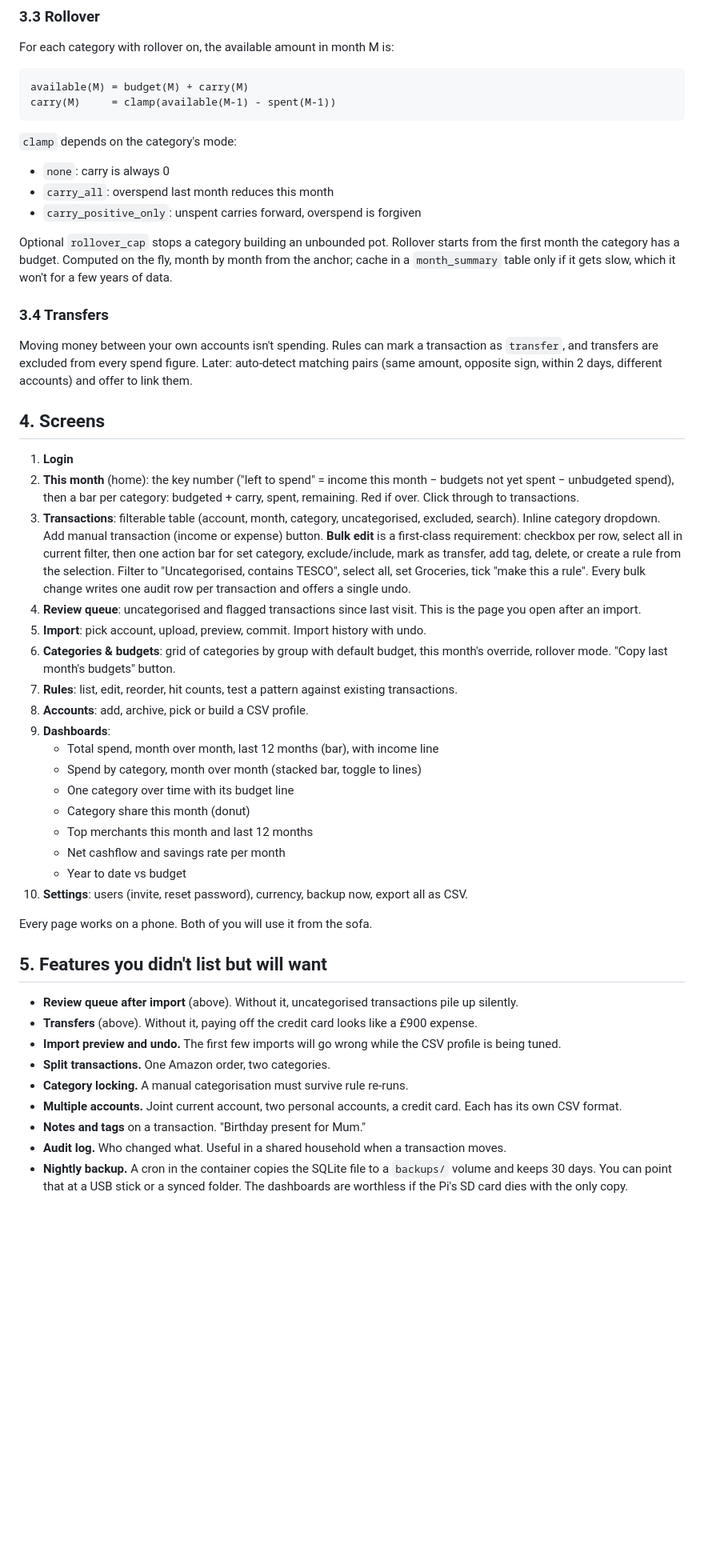
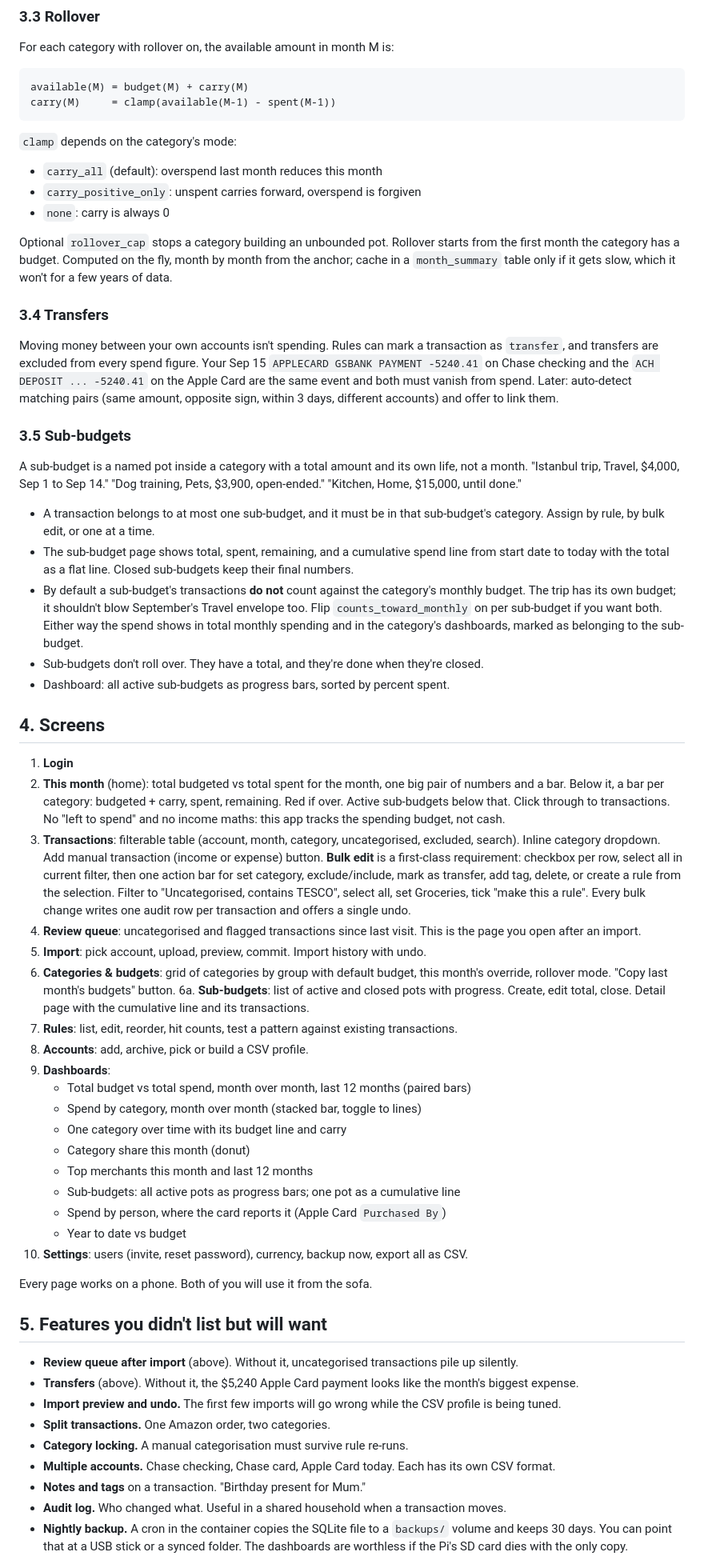
Before and after one commit to keatz1/budget_tracker, a Markdown page: PLAN.md, the part around one of its changes. Shown at 80% size. GitHub-like rendering; blank space fills up the shorter version.

```diff
--- a/PLAN.md
+++ b/PLAN.md
@@ -87,34 +113,46 @@ carry(M)     = clamp(available(M-1) - spent(M-1))
 
 `clamp` depends on the category's mode:
 
+- `carry_all` (default): overspend last month reduces this month
+- `carry_positive_only`: unspent carries forward, overspend is forgiven
 - `none`: carry is always 0
-- `carry_all`: overspend last month reduces this month
-- `carry_positive_only`: unspent carries forward, overspend is forgiven
 
 Optional `rollover_cap` stops a category building an unbounded pot. Rollover starts from the first month the category has a budget. Computed on the fly, month by month from the anchor; cache in a `month_summary` table only if it gets slow, which it won't for a few years of data.
 
 ### 3.4 Transfers
 
-Moving money between your own accounts isn't spending. Rules can mark a transaction as `transfer`, and transfers are excluded from every spend figure. Later: auto-detect matching pairs (same amount, opposite sign, within 2 days, different accounts) and offer to link them.
+Moving money between your own accounts isn't spending. Rules can mark a transaction as `transfer`, and transfers are excluded from every spend figure. Your Sep 15 `APPLECARD GSBANK PAYMENT -5240.41` on Chase checking and the `ACH DEPOSIT ... -5240.41` on the Apple Card are the same event and both must vanish from spend. Later: auto-detect matching pairs (same amount, opposite sign, within 3 days, different accounts) and offer to link them.
+
+### 3.5 Sub-budgets
+
+A sub-budget is a named pot inside a category with a total amount and its own life, not a month. "Istanbul trip, Travel, $4,000, Sep 1 to Sep 14." "Dog training, Pets, $3,900, open-ended." "Kitchen, Home, $15,000, until done."
+
+- A transaction belongs to at most one sub-budget, and it must be in that sub-budget's category. Assign by rule, by bulk edit, or one at a time.
+- The sub-budget page shows total, spent, remaining, and a cumulative spend line from start date to today with the total as a flat line. Closed sub-budgets keep their final numbers.
+- By default a sub-budget's transactions **do not** count against the category's monthly budget. The trip has its own budget; it shouldn't blow September's Travel envelope too. Flip `counts_toward_monthly` on per sub-budget if you want both. Either way the spend shows in total monthly spending and in the category's dashboards, marked as belonging to the sub-budget.
+- Sub-budgets don't roll over. They have a total, and they're done when they're closed.
+- Dashboard: all active sub-budgets as progress bars, sorted by percent spent.
 
 ## 4. Screens
 
 1. **Login**
-2. **This month** (home): the key number ("left to spend" = income this month − budgets not yet spent − unbudgeted spend), then a bar per category: budgeted + carry, spent, remaining. Red if over. Click through to transactions.
+2. **This month** (home): total budgeted vs total spent for the month, one big pair of numbers and a bar. Below it, a bar per category: budgeted + carry, spent, remaining. Red if over. Active sub-budgets below that. Click through to transactions. No "left to spend" and no income maths: this app tracks the spending budget, not cash.
 3. **Transactions**: filterable table (account, month, category, uncategorised, excluded, search). Inline category dropdown. Add manual transaction (income or expense) button.
    **Bulk edit** is a first-class requirement: checkbox per row, select all in current filter, then one action bar for set category, exclude/include, mark as transfer, add tag, delete, or create a rule from the selection. Filter to "Uncategorised, contains TESCO", select all, set Groceries, tick "make this a rule". Every bulk change writes one audit row per transaction and offers a single undo.
 4. **Review queue**: uncategorised and flagged transactions since last visit. This is the page you open after an import.
 5. **Import**: pick account, upload, preview, commit. Import history with undo.
 6. **Categories & budgets**: grid of categories by group with default budget, this month's override, rollover mode. "Copy last month's budgets" button.
+6a. **Sub-budgets**: list of active and closed pots with progress. Create, edit total, close. Detail page with the cumulative line and its transactions.
 7. **Rules**: list, edit, reorder, hit counts, test a pattern against existing transactions.
 8. **Accounts**: add, archive, pick or build a CSV profile.
 9. **Dashboards**:
-   - Total spend, month over month, last 12 months (bar), with income line
+   - Total budget vs total spend, month over month, last 12 months (paired bars)
    - Spend by category, month over month (stacked bar, toggle to lines)
-   - One category over time with its budget line
+   - One category over time with its budget line and carry
    - Category share this month (donut)
    - Top merchants this month and last 12 months
-   - Net cashflow and savings rate per month
+   - Sub-budgets: all active pots as progress bars; one pot as a cumulative line
+   - Spend by person, where the card reports it (Apple Card `Purchased By`)
    - Year to date vs budget
 10. **Settings**: users (invite, reset password), currency, backup now, export all as CSV.
 
@@ -123,11 +161,11 @@ Every page works on a phone. Both of you will use it from the sofa.
 ## 5. Features you didn't list but will want
 
 - **Review queue after import** (above). Without it, uncategorised transactions pile up silently.
-- **Transfers** (above). Without it, paying off the credit card looks like a £900 expense.
+- **Transfers** (above). Without it, the $5,240 Apple Card payment looks like the month's biggest expense.
 - **Import preview and undo.** The first few imports will go wrong while the CSV profile is being tuned.
 - **Split transactions.** One Amazon order, two categories.
 - **Category locking.** A manual categorisation must survive rule re-runs.
-- **Multiple accounts.** Joint current account, two personal accounts, a credit card. Each has its own CSV format.
+- **Multiple accounts.** Chase checking, Chase card, Apple Card today. Each has its own CSV format.
 - **Notes and tags** on a transaction. "Birthday present for Mum."
 - **Audit log.** Who changed what. Useful in a shared household when a transaction moves.
 - **Nightly backup.** A cron in the container copies the SQLite file to a `backups/` volume and keeps 30 days. You can point that at a USB stick or a synced folder. The dashboards are worthless if the Pi's SD card dies with the only copy.
```
Also changed, not shown: other parts of PLAN.md (+57 -24 lines).
